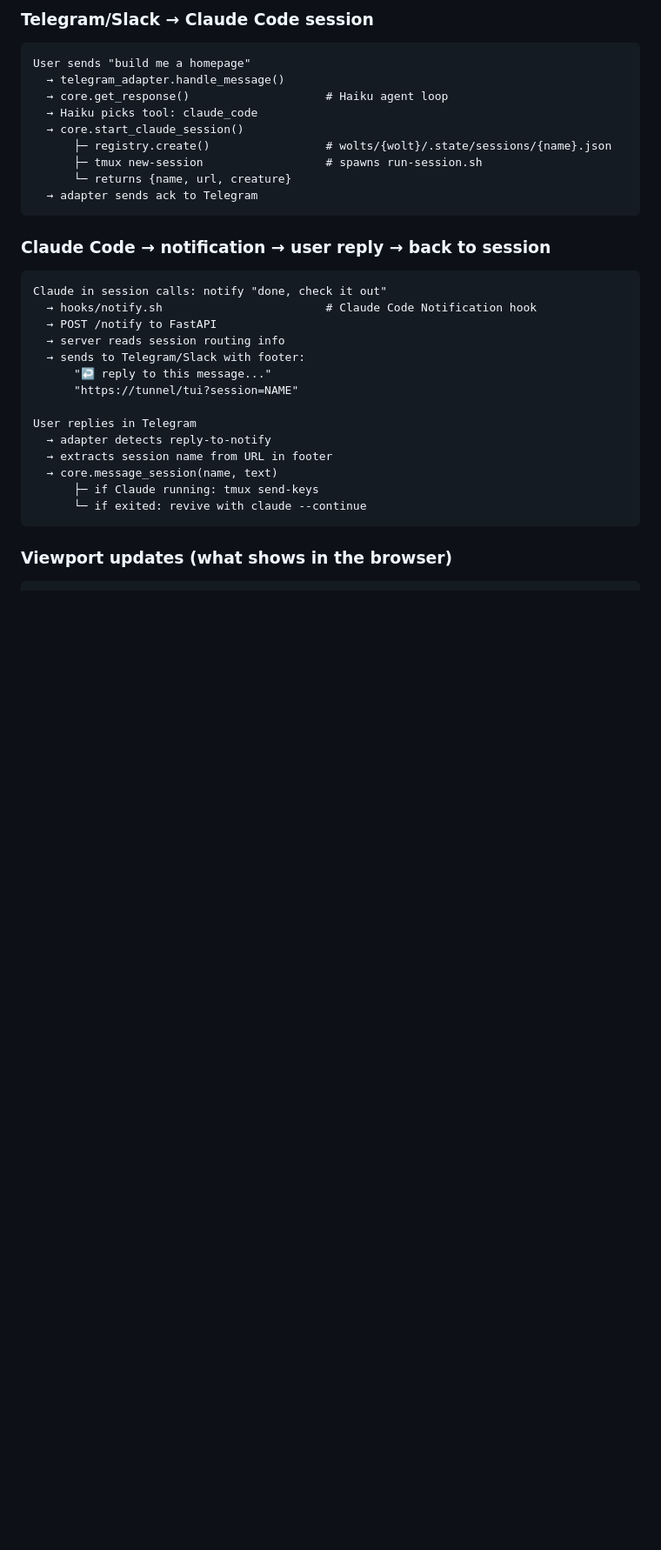
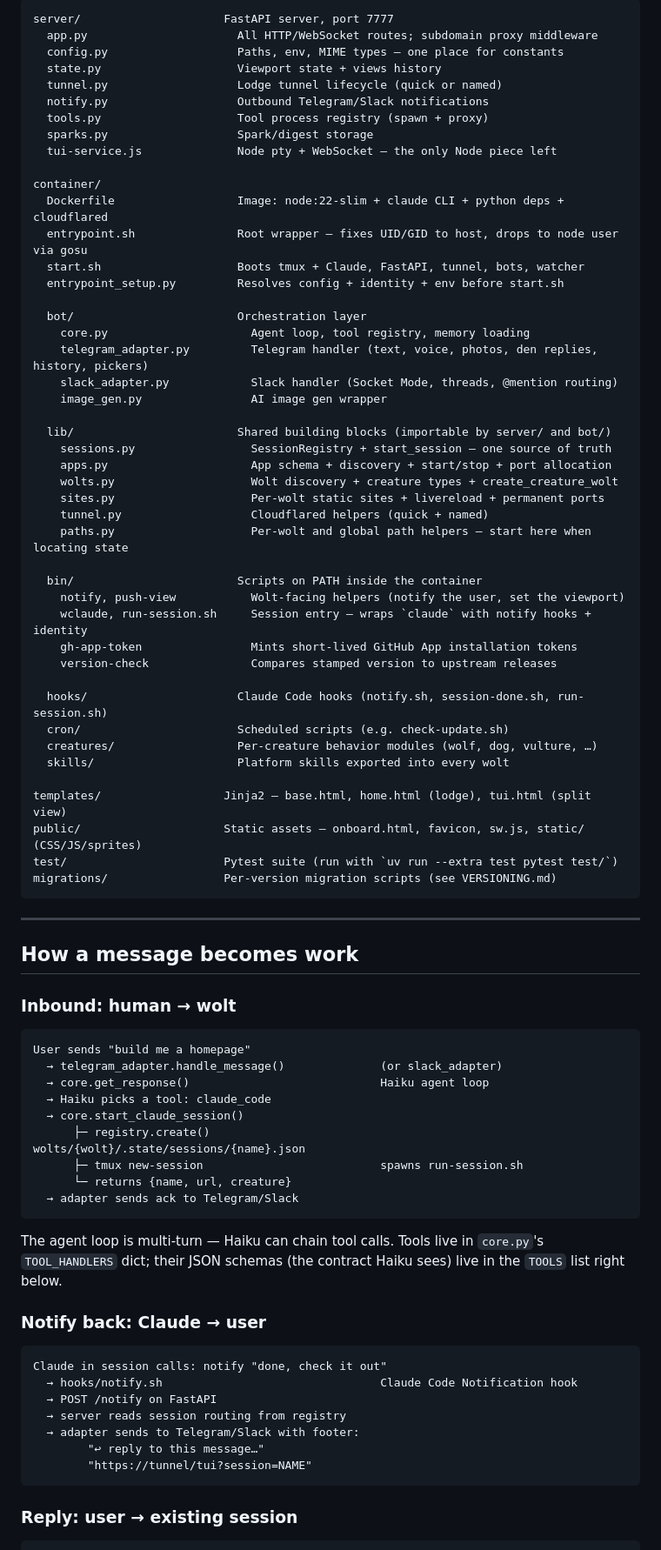
Before and after one commit to jerpint/woltspace, a Markdown page: ARCHITECTURE.md, the part around one of its changes. Shown at 87% size. Rendered like a GitHub page; blank space fills up the shorter version.

````diff
--- a/ARCHITECTURE.md
+++ b/ARCHITECTURE.md
@@ -49,37 +38,84 @@
 
-### Telegram/Slack → Claude Code session
+```
+server/                     FastAPI server, port 7777
+  app.py                      All HTTP/WebSocket routes; subdomain proxy middleware
+  config.py                   Paths, env, MIME types — one place for constants
+  state.py                    Viewport state + views history
+  tunnel.py                   Lodge tunnel lifecycle (quick or named)
+  notify.py                   Outbound Telegram/Slack notifications
+  tools.py                    Tool process registry (spawn + proxy)
+  sparks.py                   Spark/digest storage
+  tui-service.js              Node pty + WebSocket — the only Node piece left
+
+container/
+  Dockerfile                  Image: node:22-slim + claude CLI + python deps + cloudflared
+  entrypoint.sh               Root wrapper — fixes UID/GID to host, drops to node user via gosu
+  start.sh                    Boots tmux + Claude, FastAPI, tunnel, bots, watcher
+  entrypoint_setup.py         Resolves config + identity + env before start.sh
+
+  bot/                        Orchestration layer
+    core.py                     Agent loop, tool registry, memory loading
+    telegram_adapter.py         Telegram handler (text, voice, photos, den replies, history, pickers)
+    slack_adapter.py            Slack handler (Socket Mode, threads, @mention routing)
+    image_gen.py                AI image gen wrapper
+
+  lib/                        Shared building blocks (importable by server/ and bot/)
+    sessions.py                 SessionRegistry + start_session — one source of truth
+    apps.py                     App schema + discovery + start/stop + port allocation
+    wolts.py                    Wolt discovery + creature types + create_creature_wolt
+    sites.py                    Per-wolt static sites + livereload + permanent ports
+    tunnel.py                   Cloudflared helpers (quick + named)
+    paths.py                    Per-wolt and global path helpers — start here when locating state
+
+  bin/                        Scripts on PATH inside the container
+    notify, push-view           Wolt-facing helpers (notify the user, set the viewport)
+    wclaude, run-session.sh     Session entry — wraps `claude` with notify hooks + identity
+    gh-app-token                Mints short-lived GitHub App installation tokens
+    version-check               Compares stamped version to upstream releases
+
+  hooks/                      Claude Code hooks (notify.sh, session-done.sh, run-session.sh)
+  cron/                       Scheduled scripts (e.g. check-update.sh)
+  creatures/                  Per-creature behavior modules (wolf, dog, vulture, …)
+  skills/                     Platform skills exported into every wolt
+
+templates/                  Jinja2 — base.html, home.html (lodge), tui.html (split view)
+public/                     Static assets — onboard.html, favicon, sw.js, static/ (CSS/JS/sprites)
+test/                       Pytest suite (run with `uv run --extra test pytest test/`)
+migrations/                 Per-version migration scripts (see VERSIONING.md)
+```
+
+---
+
+## How a message becomes work
+
+### Inbound: human → wolt
 
 ```
 User sends "build me a homepage"
-  → telegram_adapter.handle_message()
-  → core.get_response()                    # Haiku agent loop
-  → Haiku picks tool: claude_code
+  → telegram_adapter.handle_message()              (or slack_adapter)
+  → core.get_response()                            Haiku agent loop
+  → Haiku picks a tool: claude_code
   → core.start_claude_session()
-      ├─ registry.create()                 # wolts/{wolt}/.state/sessions/{name}.json
-      ├─ tmux new-session                  # spawns run-session.sh
+      ├─ registry.create()                         wolts/{wolt}/.state/sessions/{name}.json
+      ├─ tmux new-session                          spawns run-session.sh
       └─ returns {name, url, creature}
-  → adapter sends ack to Telegram
+  → adapter sends ack to Telegram/Slack
 ```
 
-### Claude Code → notification → user reply → back to session
+The agent loop is multi-turn — Haiku can chain tool calls. Tools live in `core.py`'s `TOOL_HANDLERS` dict; their JSON schemas (the contract Haiku sees) live in the `TOOLS` list right below.
+
+### Notify back: Claude → user
 
 ```
 Claude in session calls: notify "done, check it out"
-  → hooks/notify.sh                        # Claude Code Notification hook
-  → POST /notify to FastAPI
-  → server reads session routing info
-  → sends to Telegram/Slack with footer:
-      "↩️ reply to this message..."
-      "https://tunnel/tui?session=NAME"
-
-User replies in Telegram
-  → adapter detects reply-to-notify
-  → extracts session name from URL in footer
-  → core.message_session(name, text)
-      ├─ if Claude running: tmux send-keys
-      └─ if exited: revive with claude --continue
+  → hooks/notify.sh                                Claude Code Notification hook
+  → POST /notify on FastAPI
+  → server reads session routing from registry
+  → adapter sends to Telegram/Slack with footer:
+        "↩ reply to this message…"
+        "https://tunnel/tui?session=NAME"
 ```
 
-### Viewport updates (what shows in the browser)
+### Reply: user → existing session
 
 ```
````
Also changed, not shown: other parts of ARCHITECTURE.md (+99 -178 lines).
